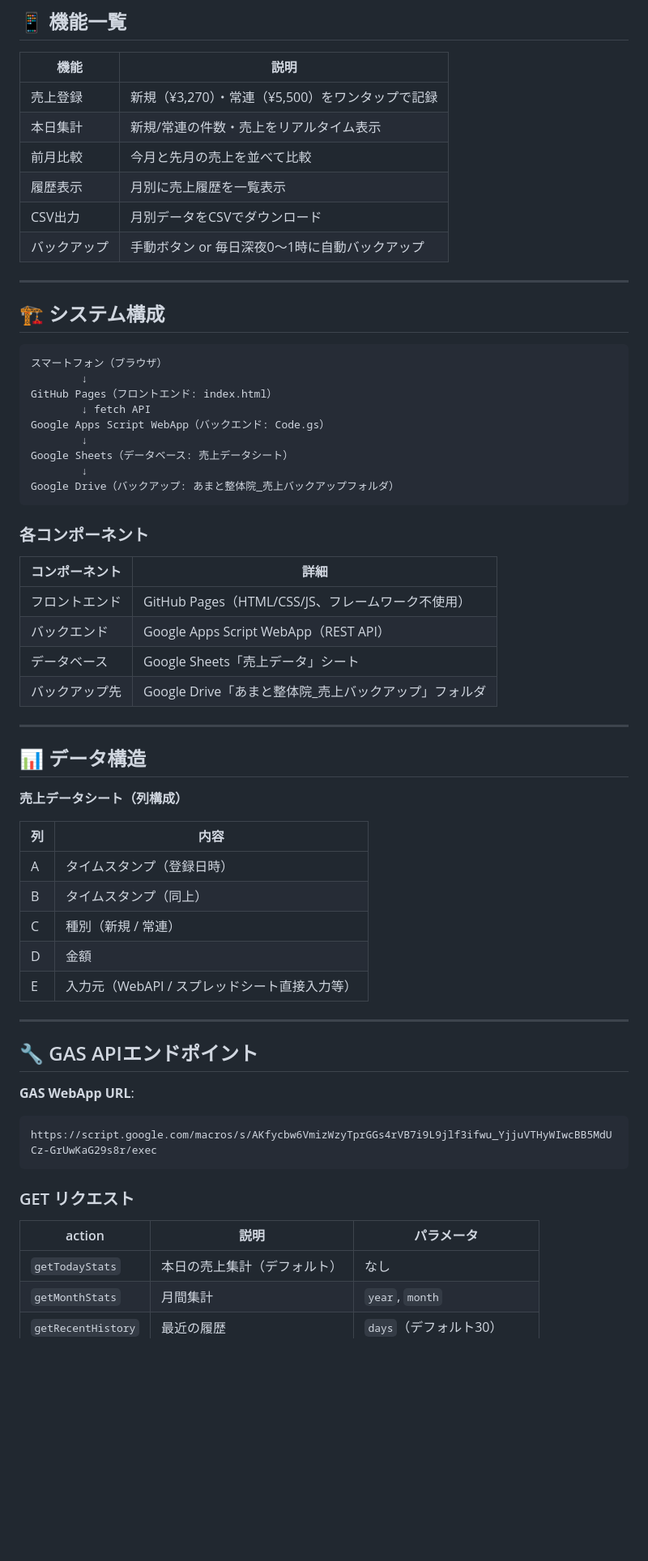
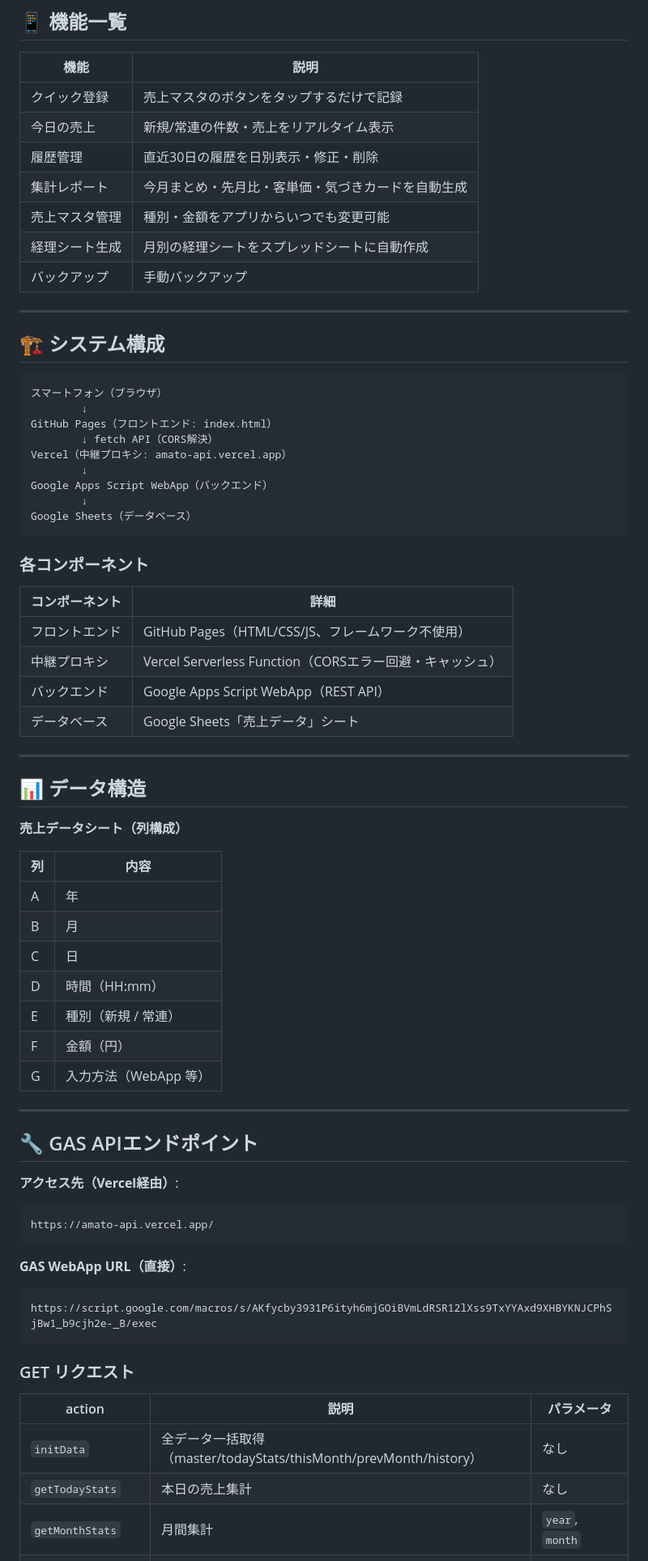
Before and after one commit to monourimasu2525-cyber/amatoseitai-sales, a Markdown page: README.md, the part around one of its changes. Shown at 81% size. GitHub-like rendering; blank space fills up the shorter version.

Commit message:
Update README to current architecture (Vercel + GAS + Sheets)

````diff
--- a/README.md
+++ b/README.md
@@ -12,12 +12,13 @@
 
 | 機能 | 説明 |
 |------|------|
-| 売上登録 | 新規（¥3,270）・常連（¥5,500）をワンタップで記録 |
-| 本日集計 | 新規/常連の件数・売上をリアルタイム表示 |
-| 前月比較 | 今月と先月の売上を並べて比較 |
-| 履歴表示 | 月別に売上履歴を一覧表示 |
-| CSV出力 | 月別データをCSVでダウンロード |
-| バックアップ | 手動ボタン or 毎日深夜0〜1時に自動バックアップ |
+| クイック登録 | 売上マスタのボタンをタップするだけで記録 |
+| 今日の売上 | 新規/常連の件数・売上をリアルタイム表示 |
+| 履歴管理 | 直近30日の履歴を日別表示・修正・削除 |
+| 集計レポート | 今月まとめ・先月比・客単価・気づきカードを自動生成 |
+| 売上マスタ管理 | 種別・金額をアプリからいつでも変更可能 |
+| 経理シート生成 | 月別の経理シートをスプレッドシートに自動作成 |
+| バックアップ | 手動バックアップ |
 
 ---
 
@@ -27,12 +28,12 @@
 スマートフォン（ブラウザ）
         ↓
 GitHub Pages（フロントエンド: index.html）
-        ↓ fetch API
-Google Apps Script WebApp（バックエンド: Code.gs）
+        ↓ fetch API（CORS解決）
+Vercel（中継プロキシ: amato-api.vercel.app）
         ↓
-Google Sheets（データベース: 売上データシート）
+Google Apps Script WebApp（バックエンド）
         ↓
-Google Drive（バックアップ: あまと整体院_売上バックアップフォルダ）
+Google Sheets（データベース）
 ```
 
 ### 各コンポーネント
@@ -40,9 +41,9 @@ Google Drive（バックアップ: あまと整体院_売上バックアップ
 | コンポーネント | 詳細 |
 |-------------|------|
 | フロントエンド | GitHub Pages（HTML/CSS/JS、フレームワーク不使用） |
+| 中継プロキシ | Vercel Serverless Function（CORSエラー回避・キャッシュ） |
 | バックエンド | Google Apps Script WebApp（REST API） |
 | データベース | Google Sheets「売上データ」シート |
-| バックアップ先 | Google Drive「あまと整体院_売上バックアップ」フォルダ |
 
 ---
 
@@ -52,25 +53,33 @@ Google Drive（バックアップ: あまと整体院_売上バックアップ
 
 | 列 | 内容 |
 |----|------|
-| A | タイムスタンプ（登録日時） |
-| B | タイムスタンプ（同上） |
-| C | 種別（新規 / 常連） |
-| D | 金額 |
-| E | 入力元（WebAPI / スプレッドシート直接入力等） |
+| A | 年 |
+| B | 月 |
+| C | 日 |
+| D | 時間（HH:mm） |
+| E | 種別（新規 / 常連） |
+| F | 金額（円） |
+| G | 入力方法（WebApp 等） |
 
 ---
 
 ## 🔧 GAS APIエンドポイント
 
-**GAS WebApp URL**:
+**アクセス先（Vercel経由）**:
 ```
-https://script.google.com/macros/s/AKfycbw6VmizWzyTprGGs4rVB7i9L9jlf3ifwu_YjjuVTHyWIwcBB5MdUCz-GrUwKaG29s8r/exec
+https://amato-api.vercel.app/
+```
+
+**GAS WebApp URL（直接）**:
+```
+https://script.google.com/macros/s/AKfycby3931P6ityh6mjGOiBVmLdRSR12lXss9TxYYAxd9XHBYKNJCPhSjBw1_b9cjh2e-_B/exec
 ```
 
 ### GET リクエスト
 
 | action | 説明 | パラメータ |
 |--------|------|-----------|
-| `getTodayStats` | 本日の売上集計（デフォルト） | なし |
+| `initData` | 全データ一括取得（master/todayStats/thisMonth/prevMonth/history） | なし |
+| `getTodayStats` | 本日の売上集計 | なし |
 | `getMonthStats` | 月間集計 | `year`, `month` |
 | `getRecentHistory` | 最近の履歴 | `days`（デフォルト30） |
````
Also changed, not shown: other parts of README.md (+40 -28 lines).
